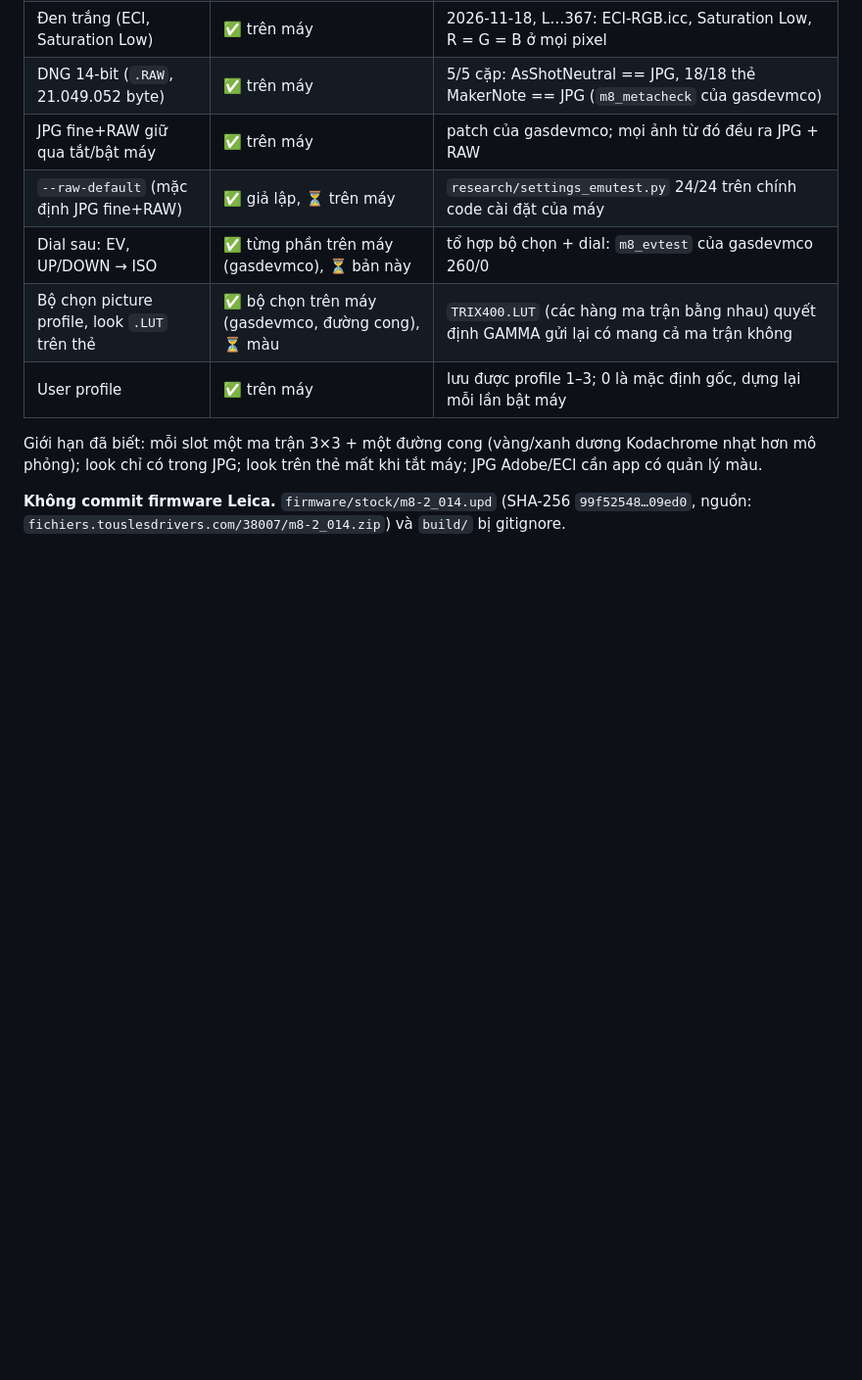
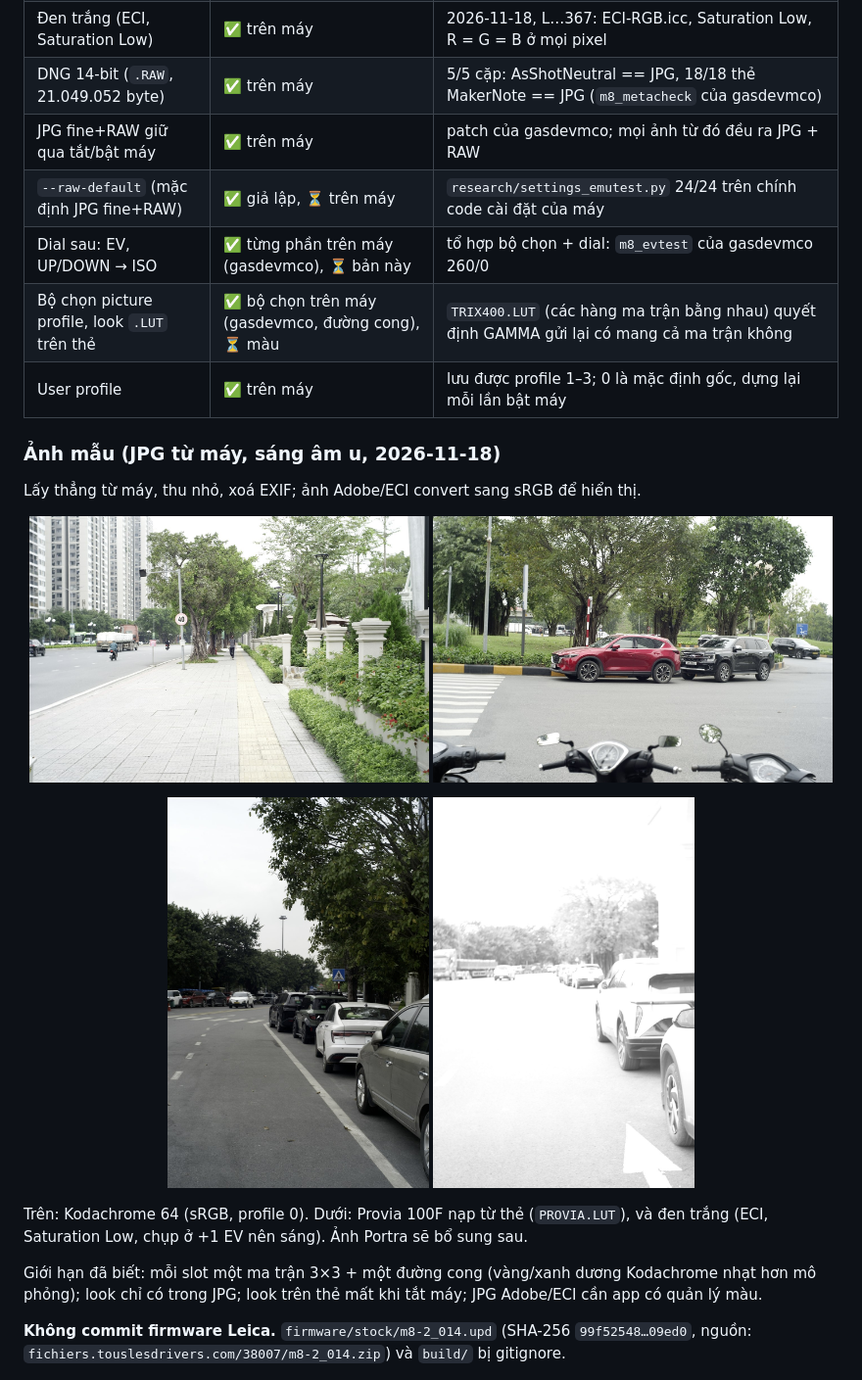
Before and after one commit to lukebaze/LeicaM8-mod, a Markdown page: README.vi.md, the part around the change. Shown at 98% size. GitHub-like rendering; pictures changed too: docs/samples/bw-eci-saturation-low.jpg (added), docs/samples/kodachrome64-sidewalk.jpg (added), docs/samples/kodachrome64-street.jpg (added); blank space fills up the shorter version.

Commit message:
Sample shots from the camera: Kodachrome 64, Provia card look, B&W

```diff
--- a/README.vi.md
+++ b/README.vi.md
@@ -47,6 +47,22 @@ Thử trên một máy M8 (firmware 2.014), 2026-11-17/18.
 | Dial sau: EV, UP/DOWN → ISO | ✅ từng phần trên máy (gasdevmco), ⏳ bản này | tổ hợp bộ chọn + dial: `m8_evtest` của gasdevmco 260/0 |
 | Bộ chọn picture profile, look `.LUT` trên thẻ | ✅ bộ chọn trên máy (gasdevmco, đường cong), ⏳ màu | `TRIX400.LUT` (các hàng ma trận bằng nhau) quyết định GAMMA gửi lại có mang cả ma trận không |
 | User profile | ✅ trên máy | lưu được profile 1–3; 0 là mặc định gốc, dựng lại mỗi lần bật máy |
+
+### Ảnh mẫu (JPG từ máy, sáng âm u, 2026-11-18)
+
+Lấy thẳng từ máy, thu nhỏ, xoá EXIF; ảnh Adobe/ECI convert sang sRGB để hiển thị.
+
+<p align="center">
+  <img src="docs/samples/kodachrome64-sidewalk.jpg" alt="Vỉa hè với cây và chung cư, look Kodachrome 64" width="49%">
+  <img src="docs/samples/kodachrome64-street.jpg" alt="Đường phố có xe đỏ và xe máy đỗ, look Kodachrome 64" width="49%">
+</p>
+<p align="center">
+  <img src="docs/samples/provia100f-card-look.jpg" alt="Đường phố có ô tô đỗ và cây, look Provia 100F nạp từ thẻ" width="32%">
+  <img src="docs/samples/bw-eci-saturation-low.jpg" alt="Đường phố có ô tô đỗ, đen trắng, sáng hơn 1 stop" width="32%">
+</p>
+
+Trên: Kodachrome 64 (sRGB, profile 0). Dưới: Provia 100F nạp từ thẻ (`PROVIA.LUT`), và đen trắng (ECI,
+Saturation Low, chụp ở +1 EV nên sáng). Ảnh Portra sẽ bổ sung sau.
 
 Giới hạn đã biết: mỗi slot một ma trận 3×3 + một đường cong (vàng/xanh dương Kodachrome nhạt hơn mô
 phỏng); look chỉ có trong JPG; look trên thẻ mất khi tắt máy; JPG Adobe/ECI cần app có quản lý màu.
```
Also changed, not shown: README.md (+16 -0 lines).
